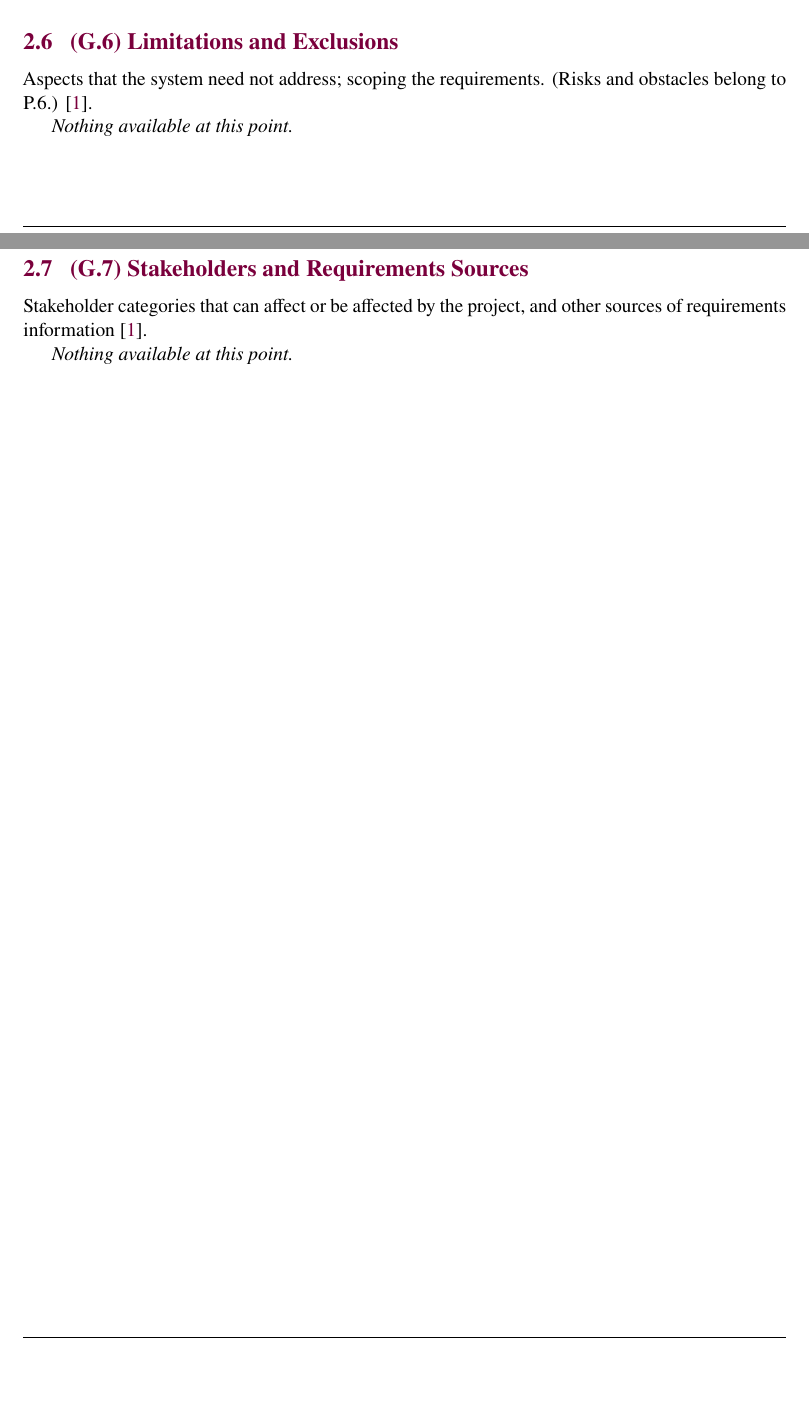
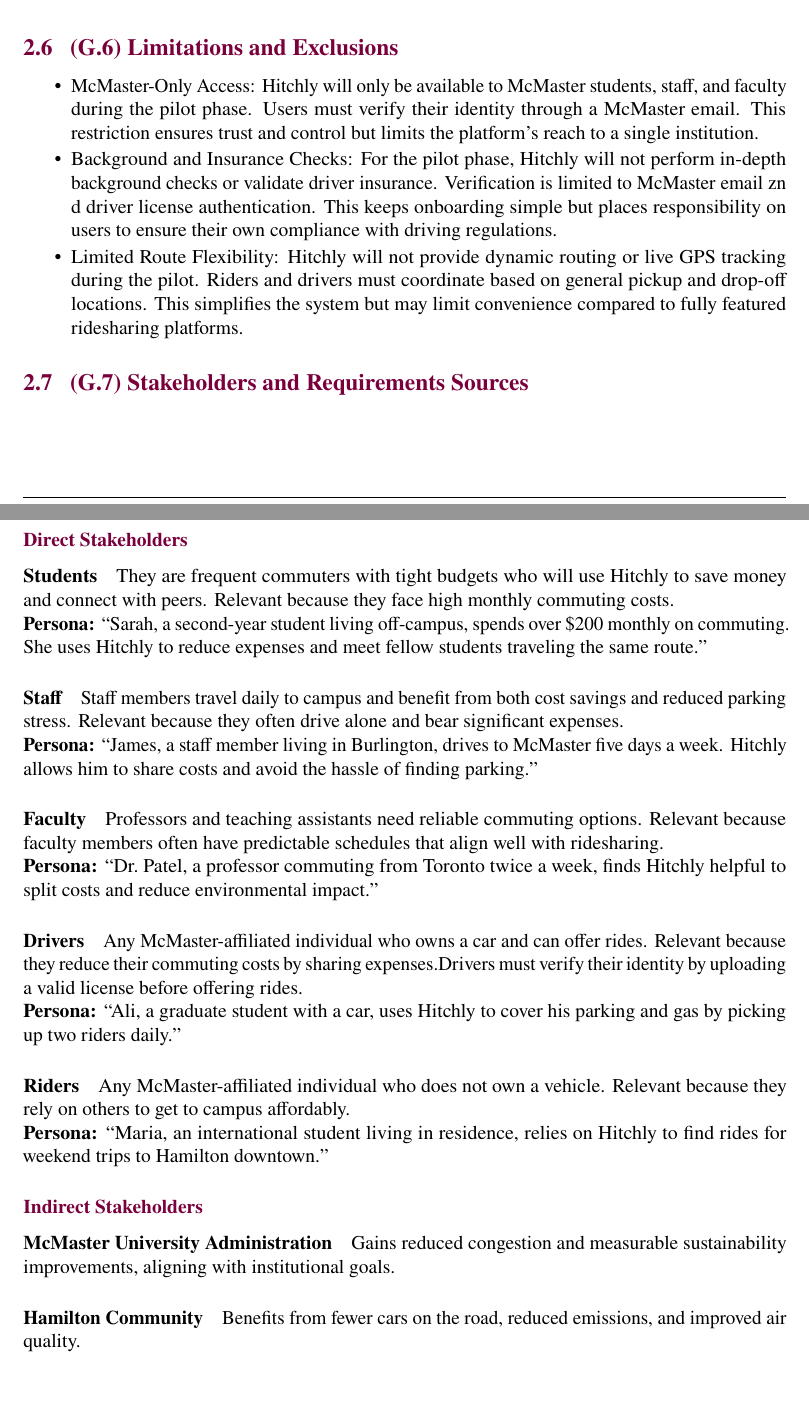
Before and after one commit to hitchly/hitchly, a LaTeX document (docs/SRS/SRS_meyer.tex): two parts of pages 7 and 8 of 16 before the commit and two parts of pages 9 and 10 of 18 after it, joined at a grey line, cut so that both start at the same text, the shorter picture padded with empty space. Compiled offline with pdfLaTeX.

Commit message:
SRS - (Goal) - G1-G3 and G5-G7 (#100)

```diff
--- a/docs/SRS/SRS_meyer.tex
+++ b/docs/SRS/SRS_meyer.tex
@@ -177,13 +222,50 @@
 
 \subsection{(G.6) Limitations and Exclusions}
-Aspects that the system need not address; scoping the requirements. (Risks and obstacles belong to P.6.) \cite{meyer2022}.
+\begin{itemize}
+  \item McMaster-Only Access: Hitchly will only be available to McMaster students, staff, and faculty during the pilot phase. Users must verify their identity through a McMaster email. This restriction ensures trust and control but limits the platform’s reach to a single institution.
 
-\textit{Nothing available at this point.}
+  \item Background and Insurance Checks: For the pilot phase, Hitchly will not perform in-depth background checks or validate driver insurance. Verification is limited to McMaster email zn d driver license authentication. This keeps onboarding simple but places responsibility on users to ensure their own compliance with driving regulations.
+
+  \item Limited Route Flexibility: Hitchly will not provide dynamic routing or live GPS tracking during the pilot. Riders and drivers must coordinate based on general pickup and drop-off locations. This simplifies the system but may limit convenience compared to fully featured ridesharing platforms.
+\end{itemize}
+
 
 \subsection{(G.7) Stakeholders and Requirements Sources}
-Stakeholder categories that can affect or be affected by the project, and other sources of requirements information \cite{meyer2022}.
 
-\textit{Nothing available at this point.}
+\subsubsection*{Direct Stakeholders}
+
+\paragraph{Students}
+They are frequent commuters with tight budgets who will use Hitchly to save money and connect with peers.
+Relevant because they face high monthly commuting costs.\\
+\textbf{Persona:} ``Sarah, a second-year student living off-campus, spends over \$200 monthly on commuting. She uses Hitchly to reduce expenses and meet fellow students traveling the same route.''
+
+\paragraph{Staff}
+Staff members travel daily to campus and benefit from both cost savings and reduced parking stress.
+Relevant because they often drive alone and bear significant expenses.\\
+\textbf{Persona:} ``James, a staff member living in Burlington, drives to McMaster five days a week. Hitchly allows him to share costs and avoid the hassle of finding parking.''
+
+\paragraph{Faculty}
+Professors and teaching assistants need reliable commuting options.
+Relevant because faculty members often have predictable schedules that align well with ridesharing.\\
+\textbf{Persona:} ``Dr.~Patel, a professor commuting from Toronto twice a week, finds Hitchly helpful to split costs and reduce environmental impact.''
+
+\paragraph{Drivers}
+Any McMaster-affiliated individual who owns a car and can offer rides.
+Relevant because they reduce their commuting costs by sharing expenses.Drivers must verify their identity by uploading a valid license before offering rides.\\
+\textbf{Persona:} ``Ali, a graduate student with a car, uses Hitchly to cover his parking and gas by picking up two riders daily.''
+
+\paragraph{Riders}
+Any McMaster-affiliated individual who does not own a vehicle.
+Relevant because they rely on others to get to campus affordably.\\
+\textbf{Persona:} ``Maria, an international student living in residence, relies on Hitchly to find rides for weekend trips to Hamilton downtown.''
+
+\subsubsection*{Indirect Stakeholders}
+
+\paragraph{McMaster University Administration}
+Gains reduced congestion and measurable sustainability improvements, aligning with institutional goals.
+
+\paragraph{Hamilton Community}
+Benefits from fewer cars on the road, reduced emissions, and improved air quality.
 
 \clearpage
 
```
Also changed, not shown: docs/SRS/goal_model.png (added), docs/SRS/use-case.png (added), docs/SRS/SRS_meyer.tex (69 more changed lines).
